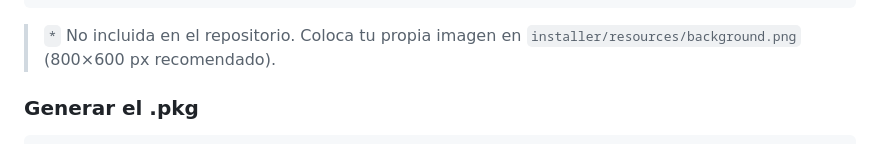
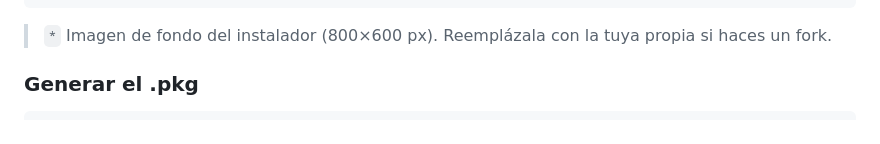
Before and after one commit to vasyl-pavlyuchok/whisper-dictation-vp, a Markdown page: README.md, the part around the change. Rendered like a GitHub page.

Commit message:
Update README: background image note

````diff
--- a/README.md
+++ b/README.md
@@ -119,7 +119,7 @@ whisper-dictation-vp/
 └── README.md
 ```
 
-> `*` No incluida en el repositorio. Coloca tu propia imagen en `installer/resources/background.png` (800×600 px recomendado).
+> `*` Imagen de fondo del instalador (800×600 px). Reemplázala con la tuya propia si haces un fork.
 
 ### Generar el .pkg
 
````
